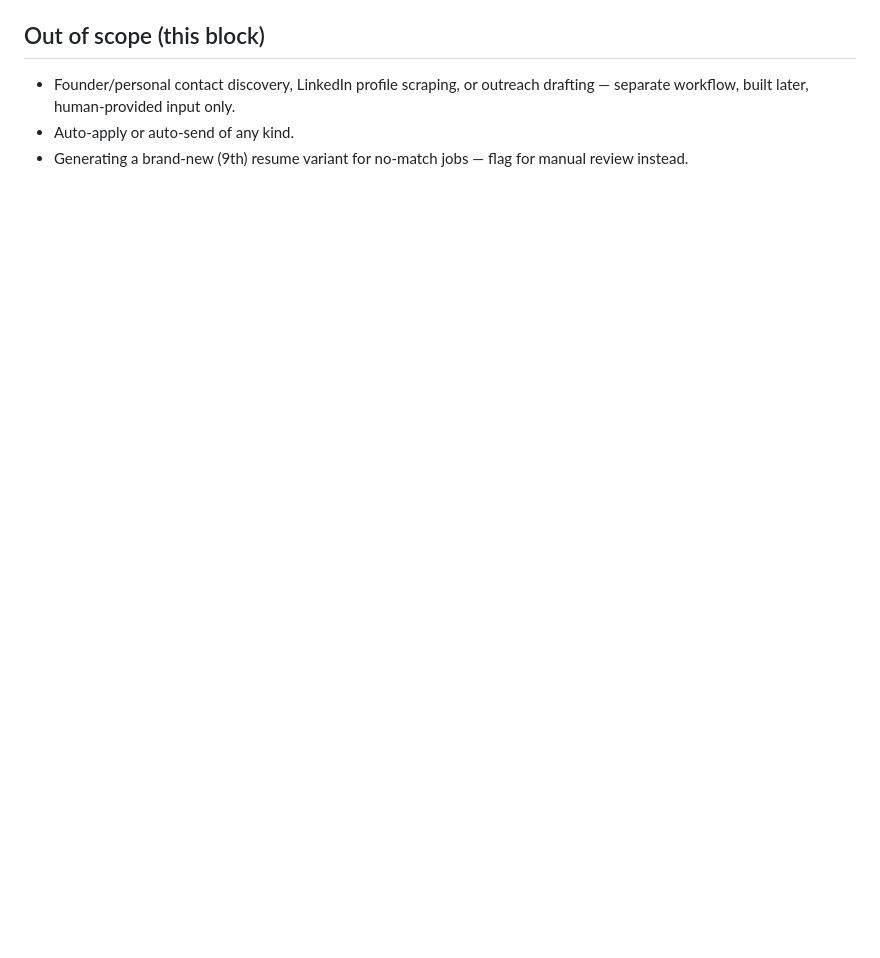
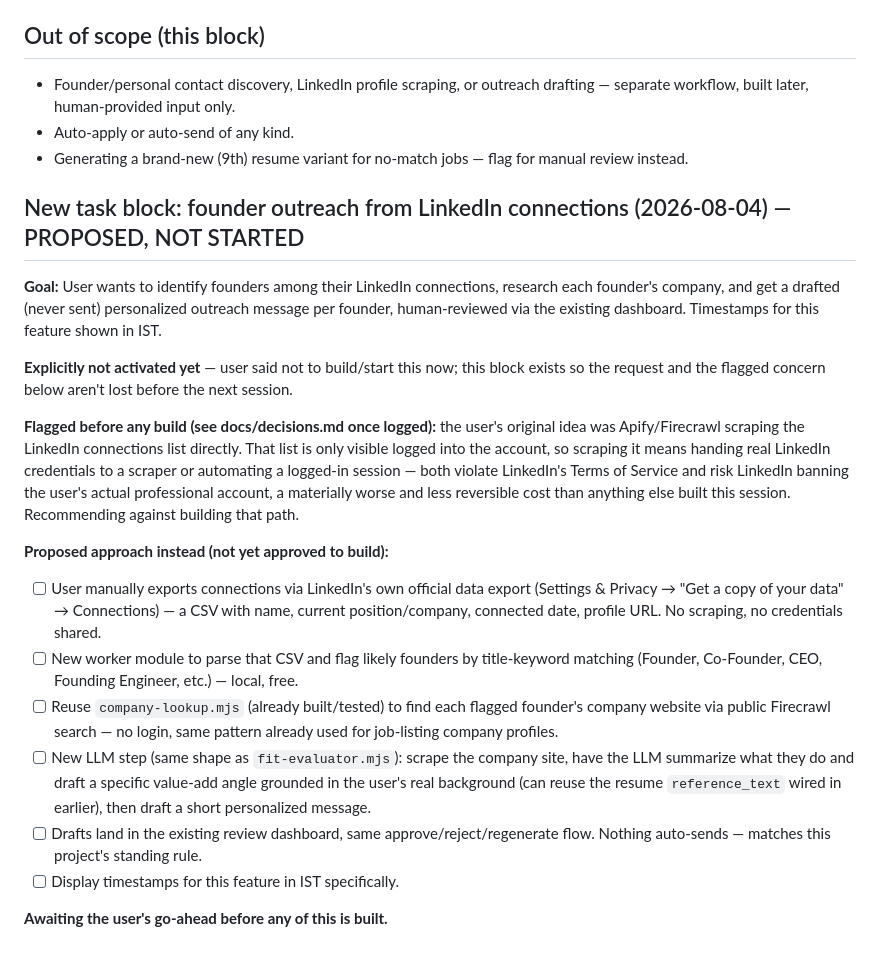
Before and after one commit to Nivish-21/boring-job, a Markdown page: docs/plan.md, the part around the change. GitHub-like rendering; blank space fills up the shorter version.

Commit message:
Log proposed founder-outreach plan block, not yet built
Captures the LinkedIn connections outreach idea and the credential/ToS
risk flagged against scraping the connections list directly, plus the
recommended official-export alternative. Explicitly not started per
user instruction.

Co-Authored-By: Claude Sonnet 5 <noreply@anthropic.com>

```diff
--- a/docs/plan.md
+++ b/docs/plan.md
@@ -392,3 +392,38 @@ scheduler, zero new dependencies.
 - Auto-apply or auto-send of any kind.
 - Generating a brand-new (9th) resume variant for no-match jobs — flag for
   manual review instead.
+
+## New task block: founder outreach from LinkedIn connections (2026-08-04) — PROPOSED, NOT STARTED
+
+**Goal:** User wants to identify founders among their LinkedIn connections, research each
+founder's company, and get a drafted (never sent) personalized outreach message per founder,
+human-reviewed via the existing dashboard. Timestamps for this feature shown in IST.
+
+**Explicitly not activated yet** — user said not to build/start this now; this block exists so
+the request and the flagged concern below aren't lost before the next session.
+
+**Flagged before any build (see docs/decisions.md once logged):** the user's original idea was
+Apify/Firecrawl scraping the LinkedIn connections list directly. That list is only visible
+logged into the account, so scraping it means handing real LinkedIn credentials to a scraper or
+automating a logged-in session — both violate LinkedIn's Terms of Service and risk LinkedIn
+banning the user's actual professional account, a materially worse and less reversible cost than
+anything else built this session. Recommending against building that path.
+
+**Proposed approach instead (not yet approved to build):**
+- [ ] User manually exports connections via LinkedIn's own official data export (Settings &
+      Privacy → "Get a copy of your data" → Connections) — a CSV with name, current
+      position/company, connected date, profile URL. No scraping, no credentials shared.
+- [ ] New worker module to parse that CSV and flag likely founders by title-keyword matching
+      (Founder, Co-Founder, CEO, Founding Engineer, etc.) — local, free.
+- [ ] Reuse `company-lookup.mjs` (already built/tested) to find each flagged founder's company
+      website via public Firecrawl search — no login, same pattern already used for job-listing
+      company profiles.
+- [ ] New LLM step (same shape as `fit-evaluator.mjs`): scrape the company site, have the LLM
+      summarize what they do and draft a specific value-add angle grounded in the user's real
+      background (can reuse the resume `reference_text` wired in earlier), then draft a short
+      personalized message.
+- [ ] Drafts land in the existing review dashboard, same approve/reject/regenerate flow. Nothing
+      auto-sends — matches this project's standing rule.
+- [ ] Display timestamps for this feature in IST specifically.
+
+**Awaiting the user's go-ahead before any of this is built.**
```
